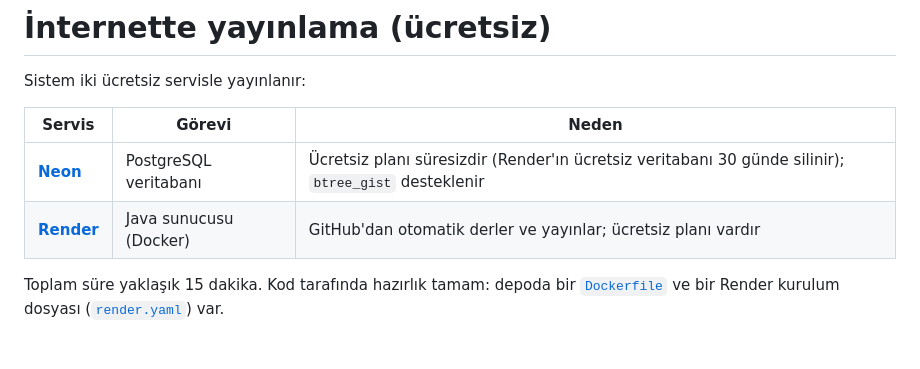
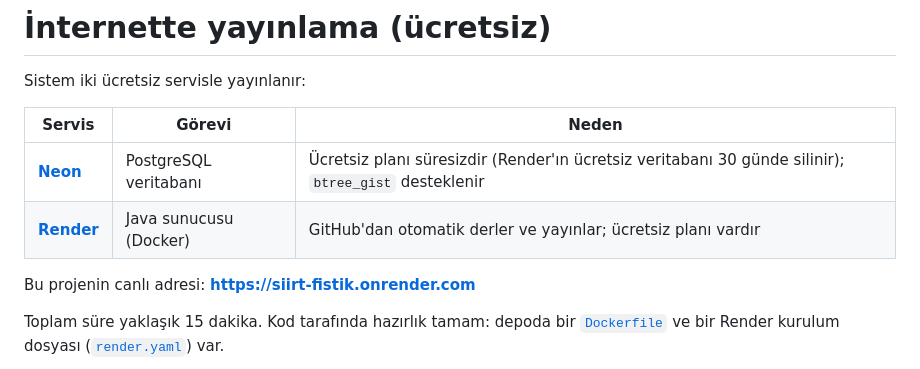
Before and after one commit to nisanurhrmn1/siirt-fistik-sistemi, a Markdown page: docs/YAYINLAMA.md, the part around the change. Drawn GitHub-style; blank space fills up the shorter version.

```diff
--- a/docs/YAYINLAMA.md
+++ b/docs/YAYINLAMA.md
@@ -6,6 +6,8 @@ Sistem iki ücretsiz servisle yayınlanır:
 |---|---|---|
 | **[Neon](https://neon.tech)** | PostgreSQL veritabanı | Ücretsiz planı süresizdir (Render'ın ücretsiz veritabanı 30 günde silinir); `btree_gist` desteklenir |
 | **[Render](https://render.com)** | Java sunucusu (Docker) | GitHub'dan otomatik derler ve yayınlar; ücretsiz planı vardır |
+
+Bu projenin canlı adresi: **https://siirt-fistik.onrender.com**
 
 Toplam süre yaklaşık 15 dakika. Kod tarafında hazırlık tamam: depoda bir [`Dockerfile`](../Dockerfile) ve bir Render kurulum dosyası ([`render.yaml`](../render.yaml)) var.
 
```
Also changed, not shown: README.md (+3 -0 lines).
